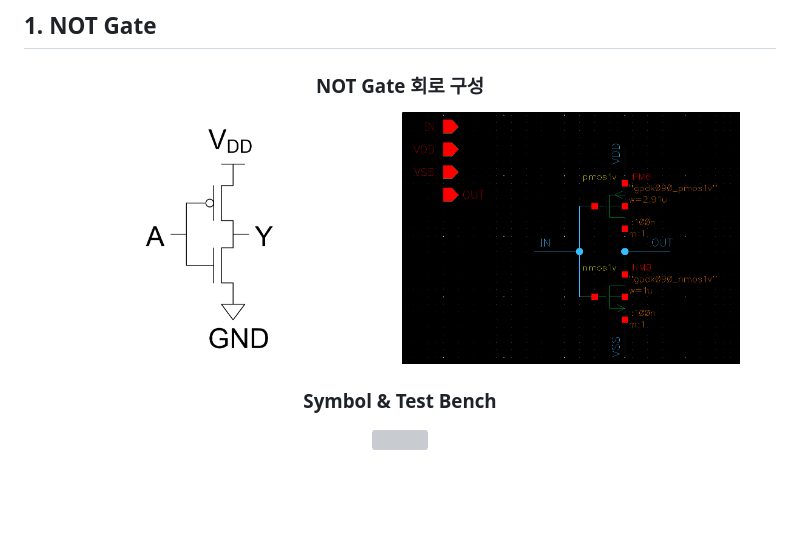
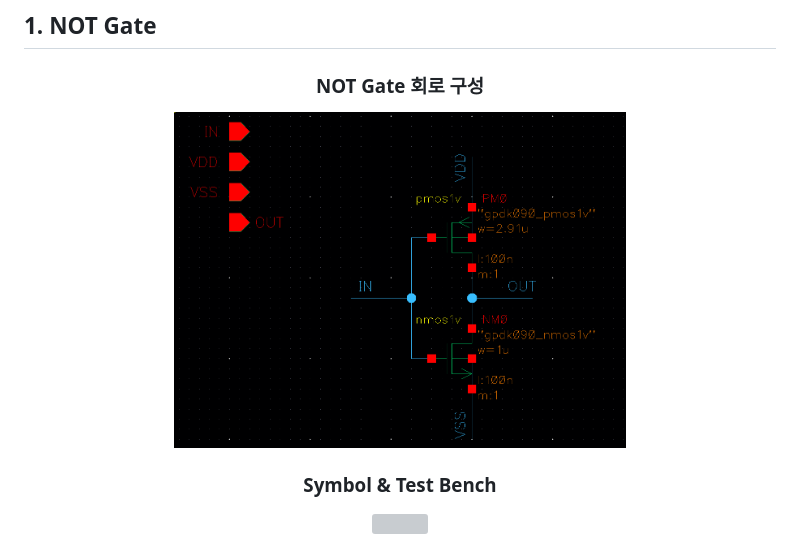
Before and after one commit to yeooooly/Cadence_Virtuoso, a Markdown page: README.md, the part around one of its changes. Drawn GitHub-style; blank space fills up the shorter version; grey boxes are pictures that could not be loaded.

```diff
--- a/README.md
+++ b/README.md
@@ -25,8 +25,7 @@
 <h3 align="center">NOT Gate 회로 구성</h3>
 
 <p align="center">
-  <img src="img/NOT_SCH2.png" width="45%">
-  <img src="img/NOT_SCH.png" width="45%">
+  <img src="img/NOT_SCH.png" width="60%">
 </p>
 
 <h3 align="center">Symbol &amp; Test Bench</h3>
```
Also changed, not shown: other parts of README.md (+32 -0 lines), img/2NANDSIM.png (deleted), img/2NAND_LAY.png, img/2NAND_SIM.png (added), img/2NAND_TB.png (added), img/NANDSCHEMATIC.png (deleted).
